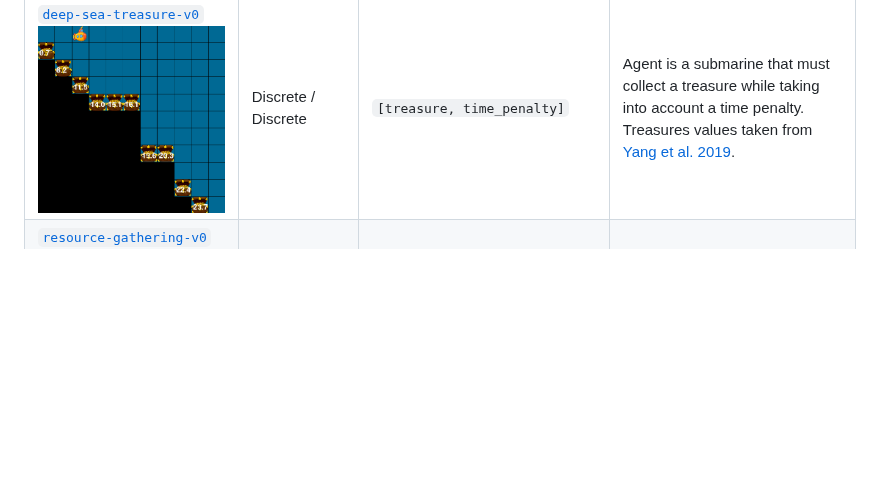
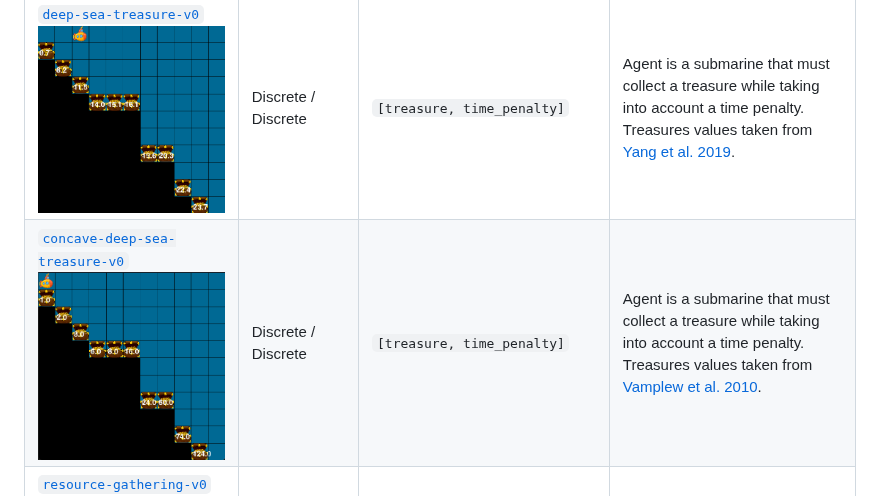
Before and after one commit to Farama-Foundation/MO-Gymnasium, a Markdown page: docs/environments/all-environments.md, the part around the change. Drawn GitHub-style; pictures changed too: screenshots/concave_dst.png (added); blank space fills up the shorter version.

Commit message:
Add concave DST and pareto_front utils

```diff
--- a/docs/environments/all-environments.md
+++ b/docs/environments/all-environments.md
@@ -10,6 +10,7 @@ MO-Gymnasium includes environments taken from the MORL literature, as well as mu
 | Env                                                                                                                                                                                                                                        | Obs/Action spaces                   | Objectives                                                    | Description                                                                                                                                                                                                                                                                                                                                         |
 |--------------------------------------------------------------------------------------------------------------------------------------------------------------------------------------------------------------------------------------------|-------------------------------------|---------------------------------------------------------------|-----------------------------------------------------------------------------------------------------------------------------------------------------------------------------------------------------------------------------------------------------------------------------------------------------------------------------------------------------|
 | [`deep-sea-treasure-v0`](https://mo-gymnasium.farama.org/environments/deep-sea-treasure/) <br><img src="https://raw.githubusercontent.com/Farama-Foundation/MO-Gymnasium/main/screenshots/dst.png" width="200px">                          | Discrete / Discrete                 | `[treasure, time_penalty]`                                    | Agent is a submarine that must collect a treasure while taking into account a time penalty. Treasures values taken from [Yang et al. 2019](https://arxiv.org/pdf/1908.08342.pdf).                                                                                                                                                                   |
+| [`concave-deep-sea-treasure-v0`](https://mo-gymnasium.farama.org/environments/deep-sea-treasure/) <br><img src="https://raw.githubusercontent.com/Farama-Foundation/MO-Gymnasium/main/screenshots/concave_dst.png" width="200px">          | Discrete / Discrete                 | `[treasure, time_penalty]`                                    | Agent is a submarine that must collect a treasure while taking into account a time penalty. Treasures values taken from [Vamplew et al. 2010](https://link.springer.com/article/10.1007/s10994-010-5232-5).                                                                                                                                                                |
 | [`resource-gathering-v0`](https://mo-gymnasium.farama.org/environments/resource-gathering/) <br><img src="https://raw.githubusercontent.com/Farama-Foundation/MO-Gymnasium/main/screenshots/resource-gathering.png" width="200px">         | Discrete / Discrete                 | `[enemy, gold, gem]`                                          | Agent must collect gold or gem. Enemies have a 10% chance of killing the agent. From [Barret & Narayanan 2008](https://dl.acm.org/doi/10.1145/1390156.1390162).                                                                                                                                                                                     |
 | [`fishwood-v0`](https://mo-gymnasium.farama.org/environments/fishwood/) <br><img src="https://raw.githubusercontent.com/Farama-Foundation/MO-Gymnasium/main/screenshots/fishwood.png" width="200px">                                       | Discrete / Discrete                 | `[fish_amount, wood_amount]`                                  | ESR environment, the agent must collect fish and wood to light a fire and eat. From [Roijers et al. 2018](https://www.researchgate.net/publication/328718263_Multi-objective_Reinforcement_Learning_for_the_Expected_Utility_of_the_Return).                                                                                                        |
 | [`breakable-bottles-v0`](https://mo-gymnasium.farama.org/environments/breakable-bottles/) <br><img src="https://raw.githubusercontent.com/Farama-Foundation/MO-Gymnasium/main/screenshots/breakable-bottles.jpg" width="200px">            | Discrete (Dictionary) / Discrete    | `[time_penalty, bottles_delivered, potential]`                | Gridworld with 5 cells. The agents must collect bottles from the source location and deliver to the destination. From [Vamplew et al. 2021](https://www.sciencedirect.com/science/article/pii/S0952197621000336).                                                                                                                                   |
```
Also changed, not shown: 3 other files.
